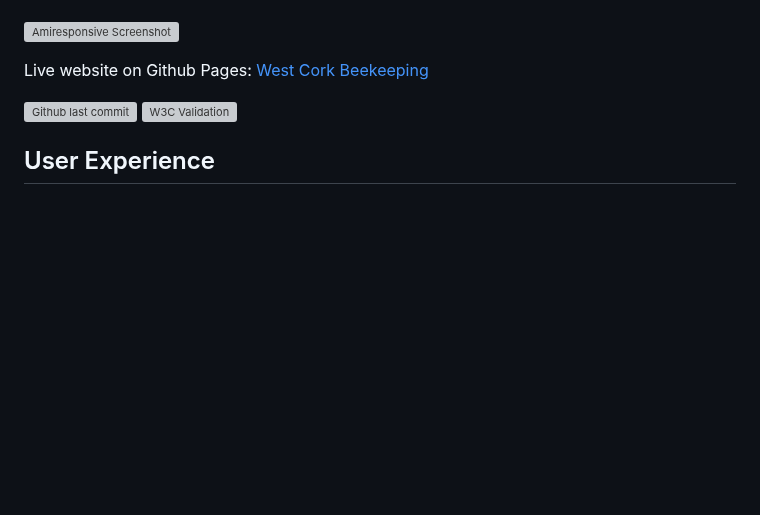
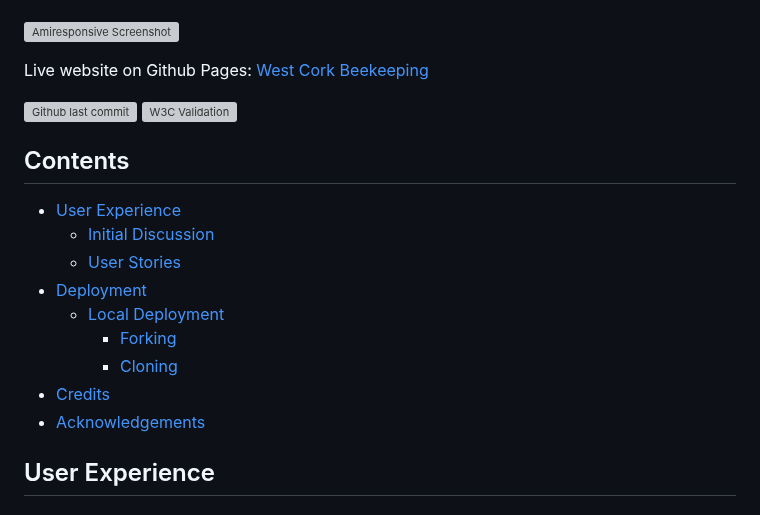
Before and after one commit to simonhw/beekeeping, a Markdown page: README.md, the part around the change. GitHub-like rendering; blank space fills up the shorter version; grey boxes are pictures that could not be loaded.

Commit message:
Doc: Add Contents section to README

```diff
--- a/README.md
+++ b/README.md
@@ -8,6 +8,17 @@ Live website on Github Pages: [West Cork Beekeeping](https://simonhw.github.io/b
 
 ![Github last commit](https://img.shields.io/github/last-commit/simonhw/beekeeping)
 ![W3C Validation](https://img.shields.io/w3c-validation/html?targetUrl=https%3A%2F%2Fsimonhw.github.io%2Fbeekeeping%2Findex)
+
+## Contents
+- [User Experience](#User-Experience)
+    - [Initial Discussion](#Initial-Discussion)
+    - [User Stories](#User-Stories)
+- [Deployment](#Deployment)
+  - [Local Deployment](#Local-Deployment)
+    - [Forking](#Forking)
+    - [Cloning](#Cloning)
+- [Credits](#Credits)
+- [Acknowledgements](#Acknowledgements)
 
 ## User Experience
 
```
